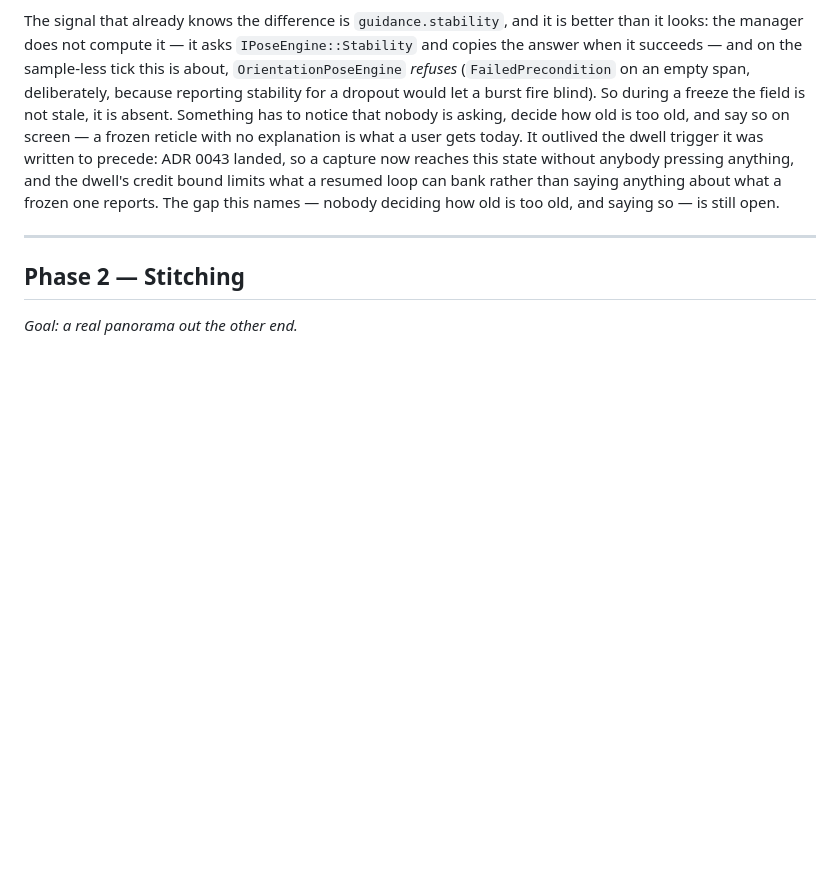
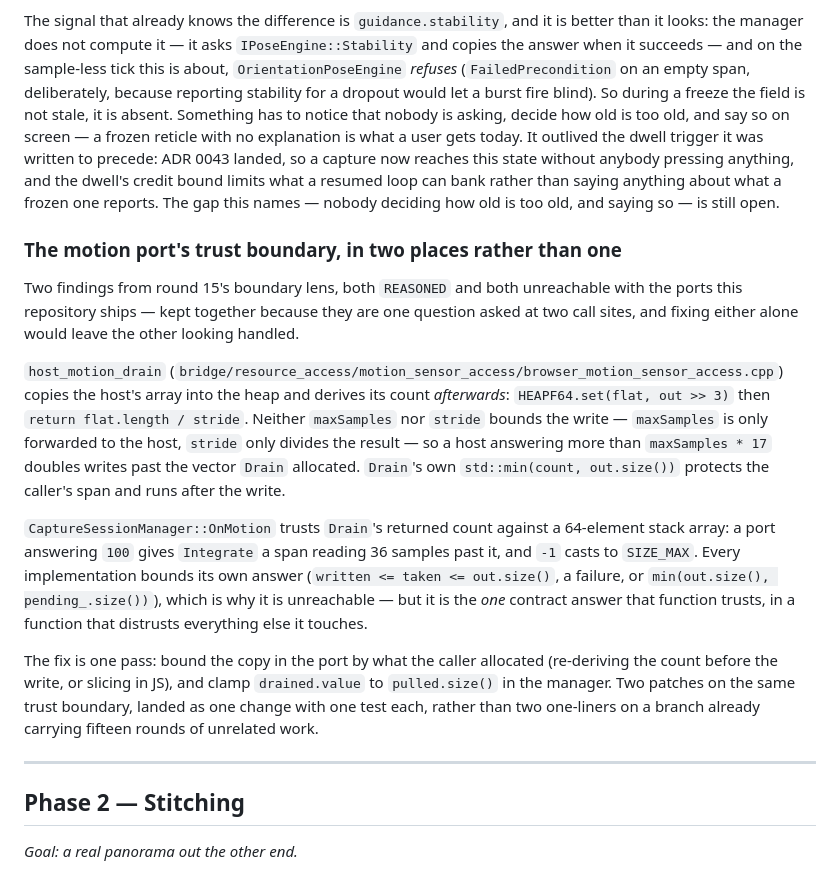
Before and after one commit to h3ll5ur7er/sphanorama, a Markdown page: docs/06-roadmap.md, the part around the change. Rendered like a GitHub page; blank space fills up the shorter version.

Commit message:
Record the motion port's trust boundary on the roadmap
Two round-15 findings, both REASONED and both unreachable with the ports
this repository ships, kept as one entry because they are the same question
at two call sites: `host_motion_drain` copies before it derives its count,
and `OnMotion` trusts `Drain`'s count against a fixed stack array. Fixing
either alone would leave the other looking handled.

Co-Authored-By: Claude Opus 5 <noreply@anthropic.com>
Claude-Session: https://claude.ai/code/session_01S8JsWaSbqFmrXZHXEJoXcp

```diff
--- a/docs/06-roadmap.md
+++ b/docs/06-roadmap.md
@@ -705,6 +705,30 @@ to precede: ADR 0043 landed, so a capture now reaches this state without anybody
 and the dwell's credit bound limits what a resumed loop can bank rather than saying anything about
 what a frozen one reports. The gap this names — nobody deciding how old is too old, and saying so — is still open.
 
+### The motion port's trust boundary, in two places rather than one
+
+Two findings from round 15's boundary lens, both `REASONED` and both unreachable with the ports
+this repository ships — kept together because they are one question asked at two call sites, and
+fixing either alone would leave the other looking handled.
+
+`host_motion_drain` (`bridge/resource_access/motion_sensor_access/browser_motion_sensor_access.cpp`)
+copies the host's array into the heap and derives its count *afterwards*:
+`HEAPF64.set(flat, out >> 3)` then `return flat.length / stride`. Neither `maxSamples` nor `stride`
+bounds the write — `maxSamples` is only forwarded to the host, `stride` only divides the result — so
+a host answering more than `maxSamples * 17` doubles writes past the vector `Drain` allocated.
+`Drain`'s own `std::min(count, out.size())` protects the caller's span and runs after the write.
+
+`CaptureSessionManager::OnMotion` trusts `Drain`'s returned count against a 64-element stack array:
+a port answering `100` gives `Integrate` a span reading 36 samples past it, and `-1` casts to
+`SIZE_MAX`. Every implementation bounds its own answer (`written <= taken <= out.size()`, a failure,
+or `min(out.size(), pending_.size())`), which is why it is unreachable — but it is the *one* contract
+answer that function trusts, in a function that distrusts everything else it touches.
+
+The fix is one pass: bound the copy in the port by what the caller allocated (re-deriving the count
+before the write, or slicing in JS), and clamp `drained.value` to `pulled.size()` in the manager.
+Two patches on the same trust boundary, landed as one change with one test each, rather than two
+one-liners on a branch already carrying fifteen rounds of unrelated work.
+
 ---
 
 ## Phase 2 — Stitching
```
